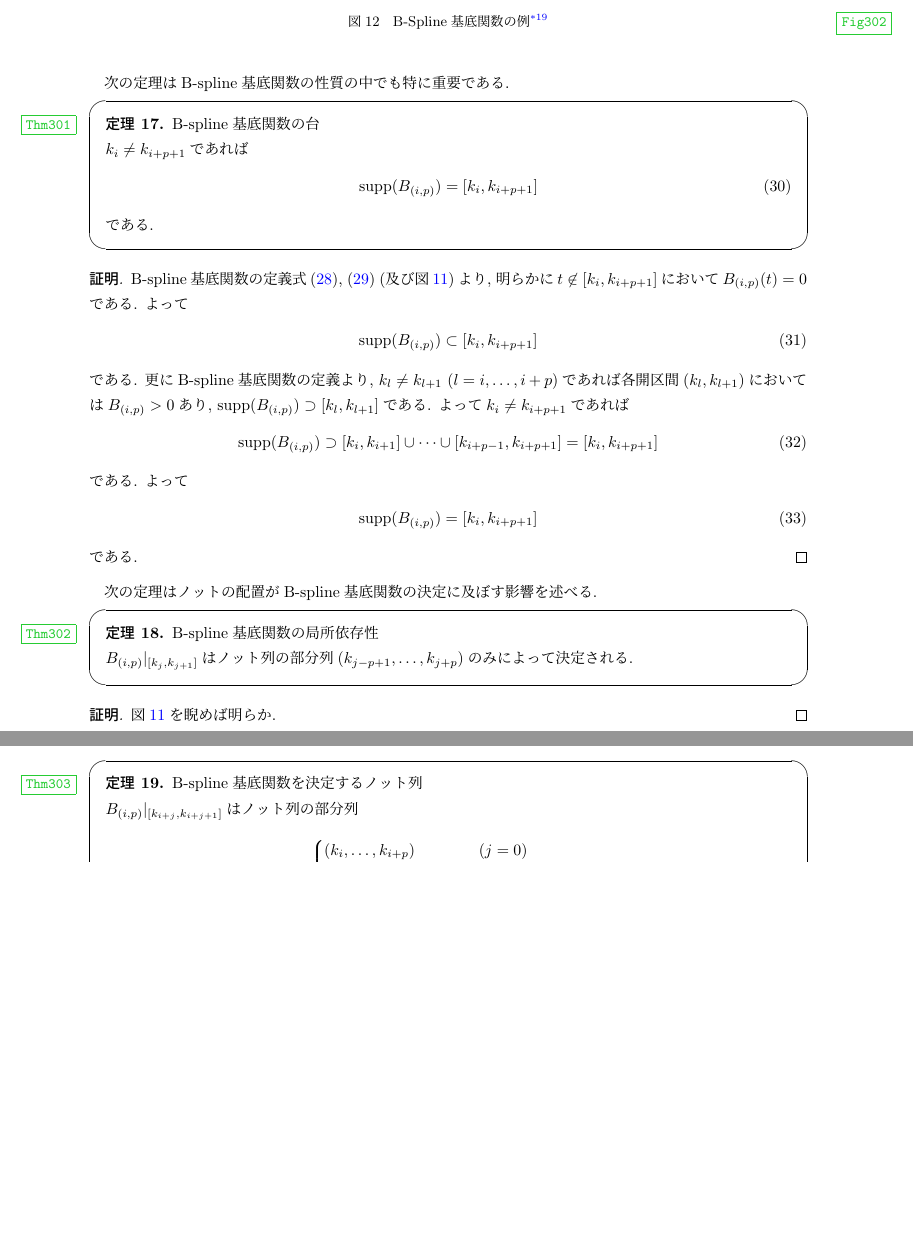
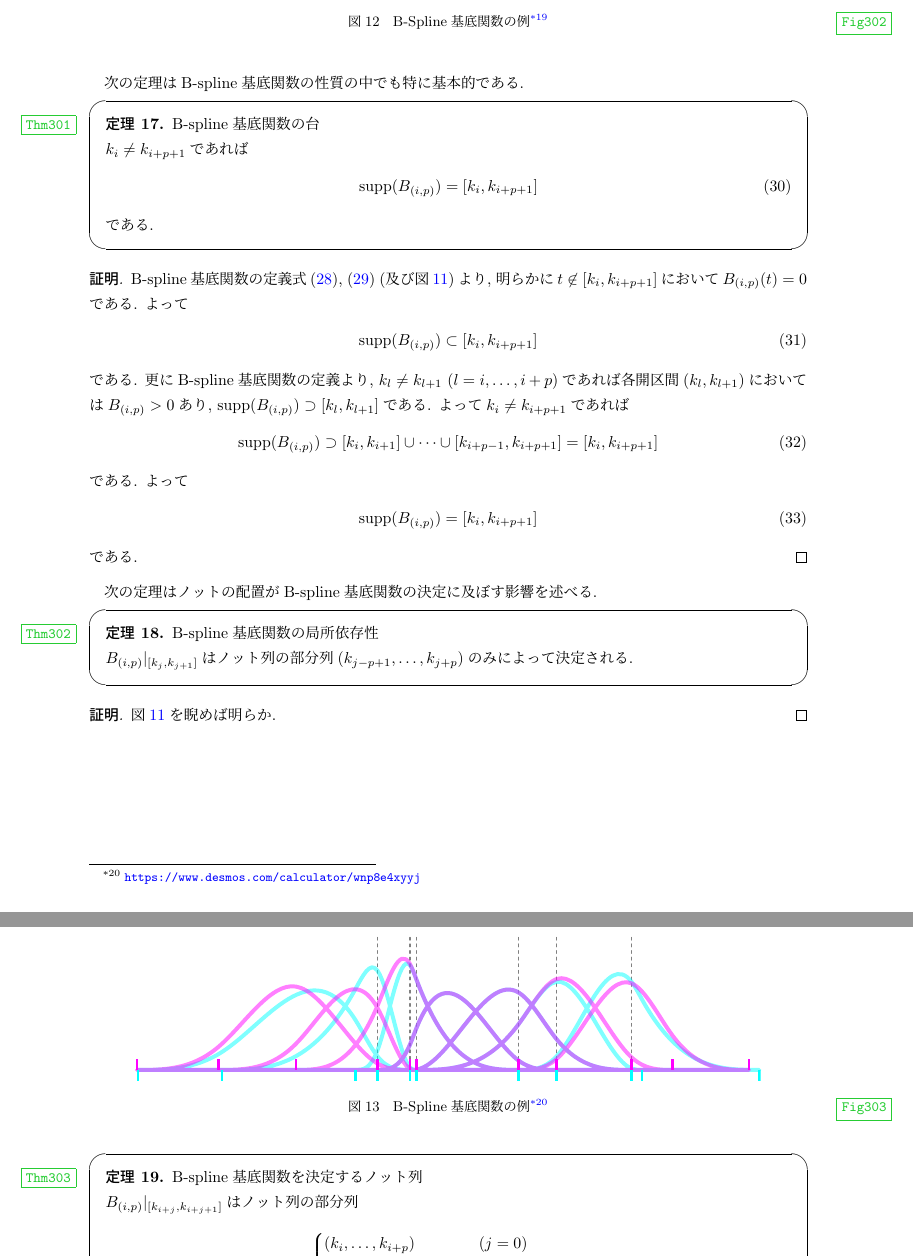
Before and after one commit to hyrodium/IntroToNURBS, a LaTeX document (NURBS.tex): two parts of pages 16 and 17 of 31 before the commit and two parts of pages 16 and 17 of 32 after it, joined at a grey line, cut so that both start at the same text, the shorter picture padded with empty space. Compiled offline with pLaTeX and dvipdfmx.

Commit message:
グラフの追加・推敲

```diff
--- a/NURBS.tex
+++ b/NURBS.tex
@@ -827,7 +827,7 @@ $p\leq 3$までの基底関数$B_{(i,p)}$は例えば次の図\ref{Fig302}のよ
 \footnotetext{\url{https://www.desmos.com/calculator/ql6jqgdabs}}
 
 \newpage
-次の定理はB-spline基底関数の性質の中でも特に重要である.
+次の定理はB-spline基底関数の性質の中でも特に基本的である.
 \begin{screen}
 	\begin{thm}
 		\label{Thm301}
@@ -872,11 +872,16 @@ $p\leq 3$までの基底関数$B_{(i,p)}$は例えば次の図\ref{Fig302}のよ
 \begin{proof}
     図\ref{Fig301}を睨めば明らか.
 \end{proof}
-% \begin{proof}
-% 	定理\ref{Thm301}より, B-sline基底関数の定義式\eqref{Eqn301}において, 右辺第一項の台は$ [k_{i}, k_{i+p}] $であり, 右辺第$2$項の台は$ [k_{i+1}, k_{i+p+1}] $である.
-% 	これを考慮すれば,
-% 	\UC
-% \end{proof}
+\addtocounter{footnote}{-1}
+\begin{figure}[htbp]
+	\centering
+    % \includegraphics[page=9,clip,width=115mm]{fig.pdf}
+    \includegraphics[page=1,clip,width=140mm]{figA.pdf}
+	\caption{B-Spline基底関数の例\protect\footnotemark}
+	\label{Fig303}
+\end{figure}
+\footnotetext{\url{https://www.desmos.com/calculator/wnp8e4xyyj}}
+
 
 \newpage
 \begin{screen}
```
Also changed, not shown: NURBS.pdf, figA.pdf (added), NURBS.tex (7 more changed lines), 3 other files.
